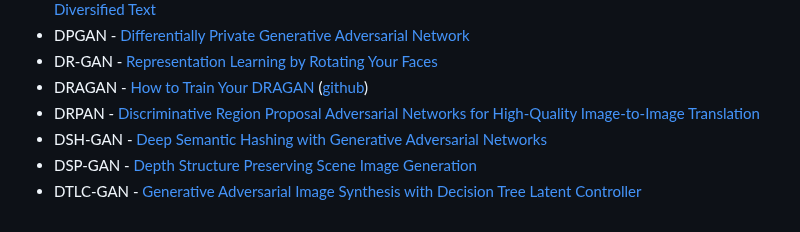
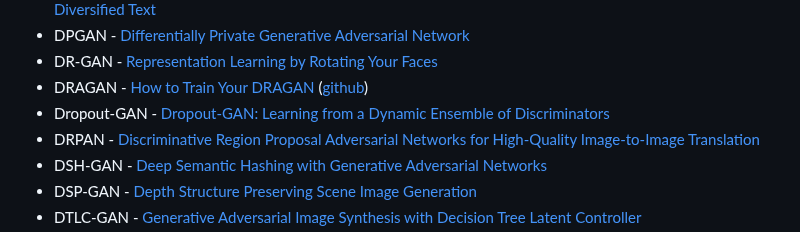
Before and after one commit to hindupuravinash/the-gan-zoo, a Markdown page: README.md, the part around the change. Drawn GitHub-style.

```diff
--- a/README.md
+++ b/README.md
@@ -136,6 +136,7 @@ Check out [Deep Hunt](https://deephunt.in) - my weekly AI newsletter for this re
 * DPGAN  - [Differentially Private Generative Adversarial Network ](http://arxiv.org/abs/1802.06739)
 * DR-GAN - [Representation Learning by Rotating Your Faces](https://arxiv.org/abs/1705.11136)
 * DRAGAN - [How to Train Your DRAGAN](https://arxiv.org/abs/1705.07215) ([github](https://github.com/kodalinaveen3/DRAGAN))
+* Dropout-GAN - [Dropout-GAN: Learning from a Dynamic Ensemble of Discriminators](https://arxiv.org/abs/1807.11346)
 * DRPAN - [Discriminative Region Proposal Adversarial Networks for High-Quality Image-to-Image Translation](https://arxiv.org/abs/1711.09554)
 * DSH-GAN - [Deep Semantic Hashing with Generative Adversarial Networks](https://arxiv.org/abs/1804.08275)
 * DSP-GAN - [Depth Structure Preserving Scene Image Generation](https://arxiv.org/abs/1706.00212)
```
Also changed, not shown: cumulative_gans.jpg, 1 other file.
